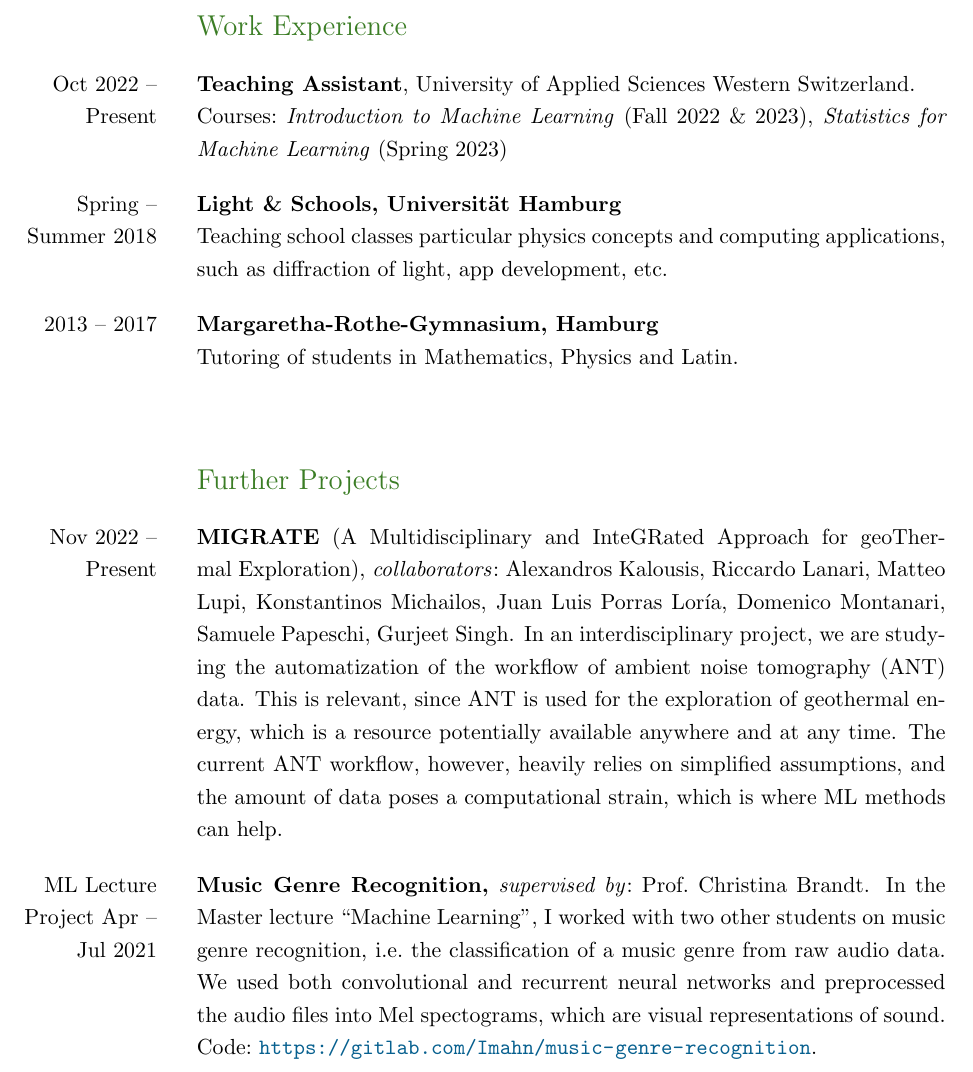
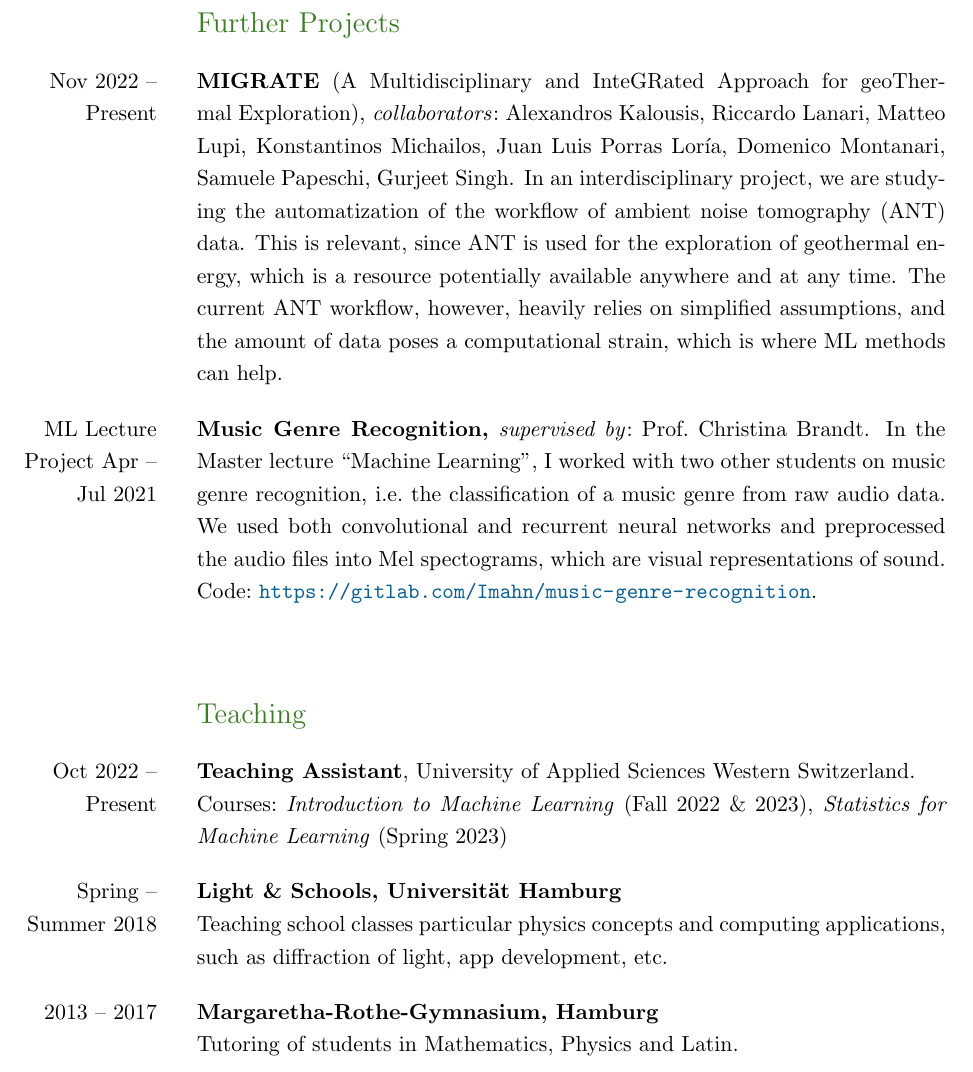
Before and after one commit to ImahnShekhzadeh/ImahnShekhzadeh.github.io, a LaTeX CV (cv/cv_dec_23.tex): part of page 2 of 3, cut at the place of the change. Compiled offline with pdfLaTeX.

Commit message:
refactor CV

```diff
--- a/cv/cv_dec_23.tex
+++ b/cv/cv_dec_23.tex
@@ -152,17 +152,6 @@
 	% --- Section: Teaching experience ---
 	\newpage
 
-	\begin{SectionTable}{\headingfont Work Experience}
-		Oct 2022 -- Present & \textbf{Teaching Assistant}, University of Applied Sciences Western Switzerland. \newline Courses:~\textit{Introduction to Machine Learning} (Fall 2022 \& 2023), \textit{Statistics for Machine Learning} (Spring 2023) \\
-
-		Spring -- Summer 2018 &
-		\textbf{Light \& Schools, Universität Hamburg} \newline
-		Teaching school classes particular physics concepts and computing applications, such as diffraction of light, app development, etc.\\
-
-		2013 -- 2017 & \textbf{Margaretha-Rothe-Gymnasium, Hamburg} \newline
-		Tutoring of students in Mathematics, Physics and Latin.
-	\end{SectionTable}
-
 	\begin{SectionTable}{\headingfont Further Projects}
 		Nov 2022 -- Present & \textbf{MIGRATE} (A Multidisciplinary and InteGRated Approach for geoThermal Exploration), \textit{collaborators}:~Alexandros Kalousis, Riccardo Lanari, Matteo Lupi, Konstantinos Michailos,
         Juan Luis Porras Loría, Domenico Montanari, Samuele Papeschi, Gurjeet Singh. In an interdisciplinary project, we are studying the automatization of the workflow of ambient noise tomography (ANT) data.
@@ -173,6 +162,17 @@
         students on music genre recognition, i.e.~the classification of a music genre from raw audio data. We used both convolutional and recurrent neural networks and preprocessed the audio files into
         Mel spectograms, which are visual representations of sound. Code:~\url{https://gitlab.com/Imahn/music-genre-recognition}.
 
+	\end{SectionTable}
+
+	\begin{SectionTable}{\headingfont Teaching}
+		Oct 2022 -- Present & \textbf{Teaching Assistant}, University of Applied Sciences Western Switzerland. \newline Courses:~\textit{Introduction to Machine Learning} (Fall 2022 \& 2023), \textit{Statistics for Machine Learning} (Spring 2023) \\
+
+		Spring -- Summer 2018 &
+		\textbf{Light \& Schools, Universität Hamburg} \newline
+		Teaching school classes particular physics concepts and computing applications, such as diffraction of light, app development, etc.\\
+
+		2013 -- 2017 & \textbf{Margaretha-Rothe-Gymnasium, Hamburg} \newline
+		Tutoring of students in Mathematics, Physics and Latin.
 	\end{SectionTable}
 
     \begin{SectionTable}{\headingfont Skills}
```
Also changed, not shown: cv/cv_dec_23.pdf.
